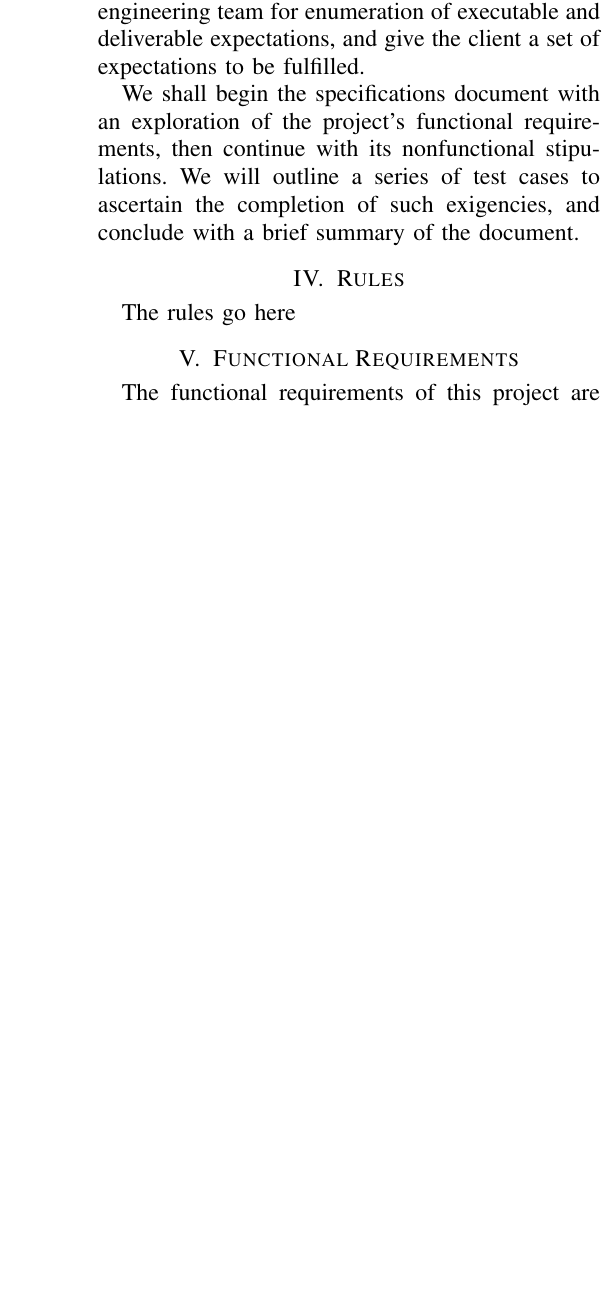
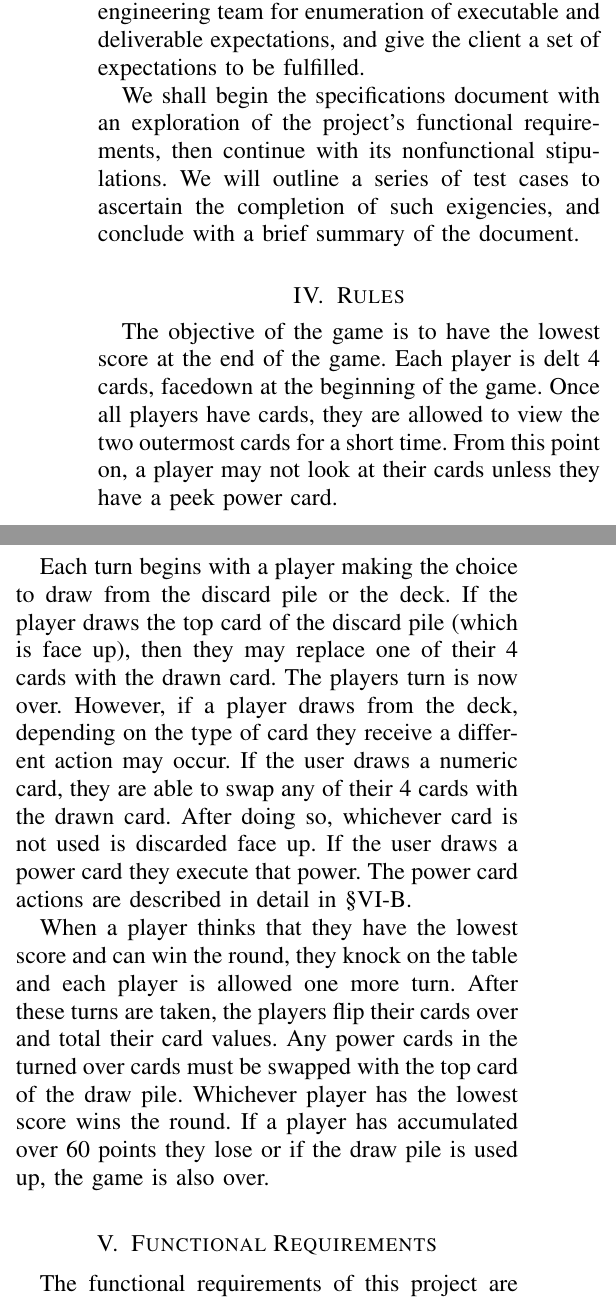
Before and after one commit to the-hobbes/softwareEngineeringFinalProject, a LaTeX paper (documentation/Specifications and Requirements.tex): part of one column of page 2 of 7 before the commit and two parts of the columns of page 2 of 7 after it, the two joined at a grey line, cut so that both start at the same text, the shorter picture padded with empty space. Compiled offline with pdfLaTeX.

Commit message:
Added in rules section, was lazy with the power cards and referenced a later section which details them. If someone wants to edit it and add some more information about the power cards, feel free

```diff
--- a/documentation/Specifications and Requirements.tex
+++ b/documentation/Specifications and Requirements.tex
@@ -57,7 +57,11 @@
 \section{Rules}
 \label{sec:rules}
 
-	The rules go here
+	The objective of the game is to have the lowest score at the end of the game. Each player is delt 4 cards, facedown at the beginning of the game. Once all players have cards, they are allowed to view the two outermost cards for a short time. From this point on, a player may not look at their cards unless they have a peek power card.
+
+	Each turn begins with a player making the choice to draw from the discard pile or the deck. If the player draws the top card of the discard pile (which is face up), then they may replace one of their 4 cards with the drawn card. The players turn is now over. However, if a player draws from the deck, depending on the type of card they receive a different action may occur. If the user draws a numeric card, they are able to swap any of their 4 cards with the drawn card. After doing so, whichever card is not used is discarded face up. If the user draws a power card they execute that power. The power card actions are described in detail in \S\ref{subsec:gameplay}.
+
+	When a player thinks that they have the lowest score and can win the round, they knock on the table and each player is allowed one more turn. After these turns are taken, the players flip their cards over and total their card values. Any power cards in the turned over cards  must be swapped with the top card of the draw pile. Whichever player has the lowest score wins the round. If a player has accumulated over 60 points they lose or if the draw pile is used up, the game is also over.
 
 \section{Functional Requirements}
 \label{sec:funcReq}
```
